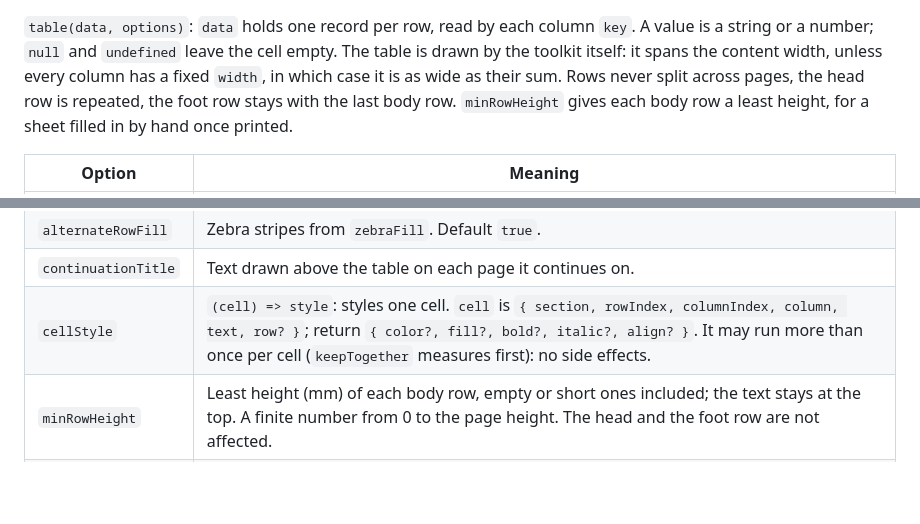
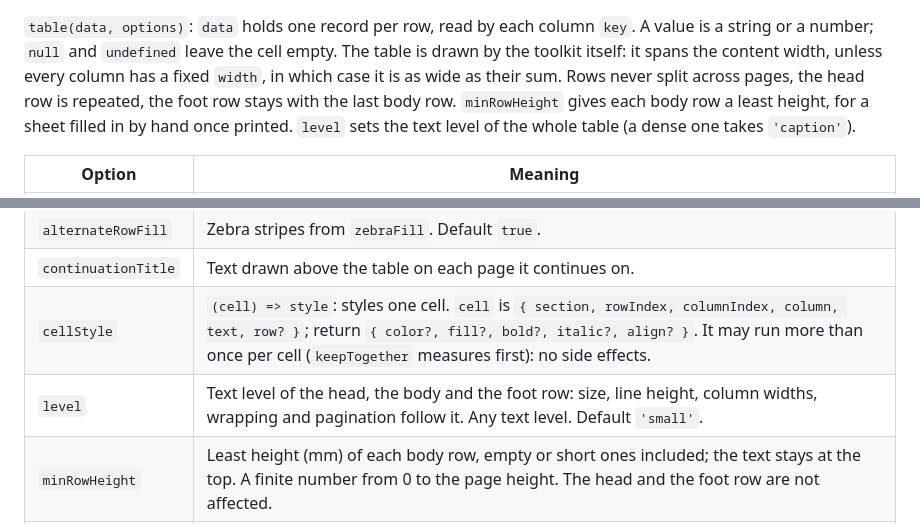
Before and after one commit to mlt-a/jspdf-toolkit, a Markdown page: README.md, 2 parts joined by grey strips. Drawn GitHub-style; blank space fills up the shorter version.

Commit message:
feat(table): level sets the text level of the head, the body and the foot row

```diff
--- a/README.md
+++ b/README.md
@@ -756,7 +756,7 @@ doc.table(
 `null` and `undefined` leave the cell empty. The table is drawn by the toolkit itself: it spans the content width,
 unless every column has a fixed `width`, in which case it is as wide as their sum. Rows never split across pages, the
 head row is repeated, the foot row stays with the last body row. `minRowHeight` gives each body row a least height, for
-a sheet filled in by hand once printed.
+a sheet filled in by hand once printed. `level` sets the text level of the whole table (a dense one takes `'caption'`).
 
 | Option              | Meaning                                                                                                                                                                                                                                          |
 | ------------------- | ------------------------------------------------------------------------------------------------------------------------------------------------------------------------------------------------------------------------------------------------ |
@@ -766,6 +766,7 @@ a sheet filled in by hand once printed.
 | `alternateRowFill`  | Zebra stripes from `zebraFill`. Default `true`.                                                                                                                                                                                                  |
 | `continuationTitle` | Text drawn above the table on each page it continues on.                                                                                                                                                                                         |
 | `cellStyle`         | `(cell) => style`: styles one cell. `cell` is `{ section, rowIndex, columnIndex, column, text, row? }`; return `{ color?, fill?, bold?, italic?, align? }`. It may run more than once per cell (`keepTogether` measures first): no side effects. |
+| `level`             | Text level of the head, the body and the foot row: size, line height, column widths, wrapping and pagination follow it. Any text level. Default `'small'`.                                                                                       |
 | `minRowHeight`      | Least height (mm) of each body row, empty or short ones included; the text stays at the top. A finite number from 0 to the page height. The head and the foot row are not affected.                                                              |
 | `spaceAfter`        | Default: `theme.spacing.block`.                                                                                                                                                                                                                  |
 
```
Also changed, not shown: CHANGELOG.md (+8 -0 lines), docs/components/table.md (+47 -14 lines), docs/images/components/table-dense.png (added), 5 other files.
